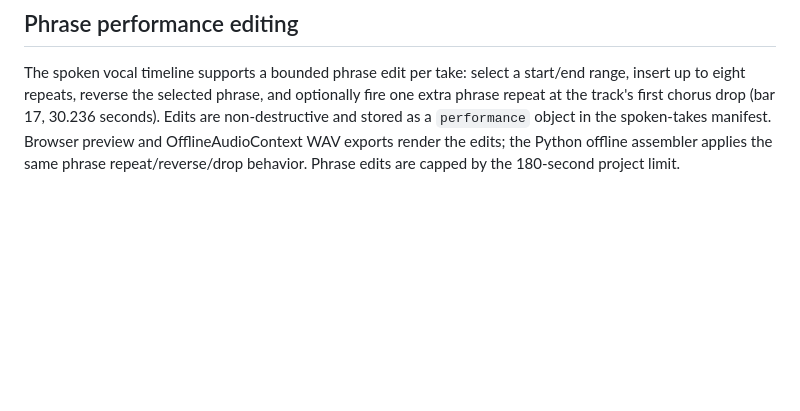
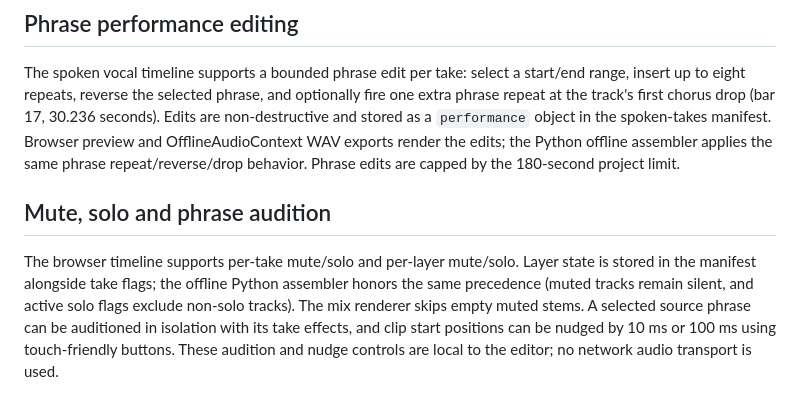
Before and after one commit to godsun108/turbo-foundry, a Markdown page: music-foundry/README.md, the part around the change. GitHub-like rendering; blank space fills up the shorter version.

Commit message:
Document mute solo phrase audition and fine clip controls

```diff
--- a/music-foundry/README.md
+++ b/music-foundry/README.md
@@ -170,3 +170,8 @@ The timeline draws each take's automation keyframes directly on its clip as smal
 ## Phrase performance editing
 
 The spoken vocal timeline supports a bounded phrase edit per take: select a start/end range, insert up to eight repeats, reverse the selected phrase, and optionally fire one extra phrase repeat at the track's first chorus drop (bar 17, 30.236 seconds). Edits are non-destructive and stored as a `performance` object in the spoken-takes manifest. Browser preview and OfflineAudioContext WAV exports render the edits; the Python offline assembler applies the same phrase repeat/reverse/drop behavior. Phrase edits are capped by the 180-second project limit.
+
+
+## Mute, solo and phrase audition
+
+The browser timeline supports per-take mute/solo and per-layer mute/solo. Layer state is stored in the manifest alongside take flags; the offline Python assembler honors the same precedence (muted tracks remain silent, and active solo flags exclude non-solo tracks). The mix renderer skips empty muted stems. A selected source phrase can be auditioned in isolation with its take effects, and clip start positions can be nudged by 10 ms or 100 ms using touch-friendly buttons. These audition and nudge controls are local to the editor; no network audio transport is used.
```
